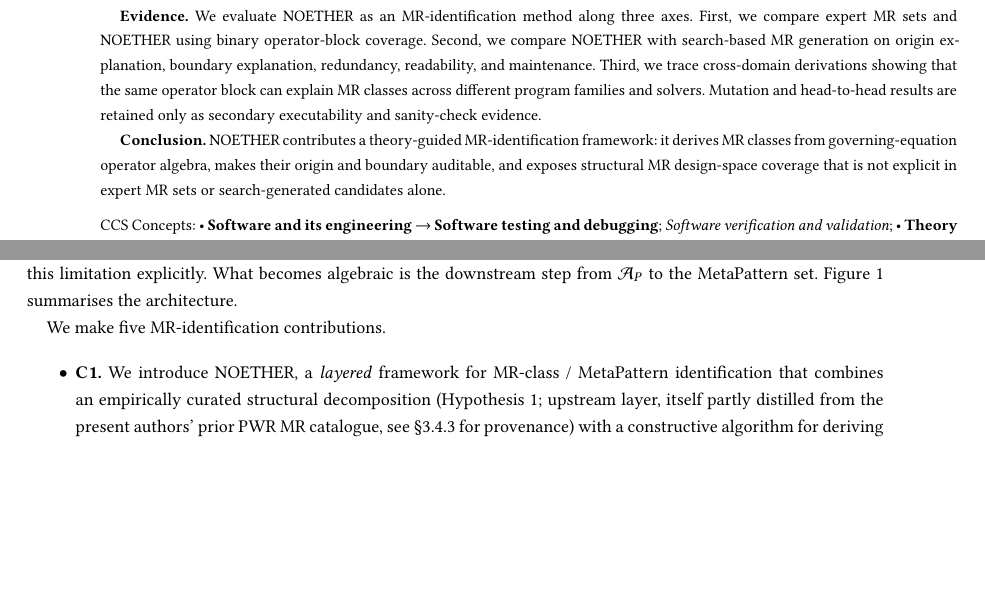
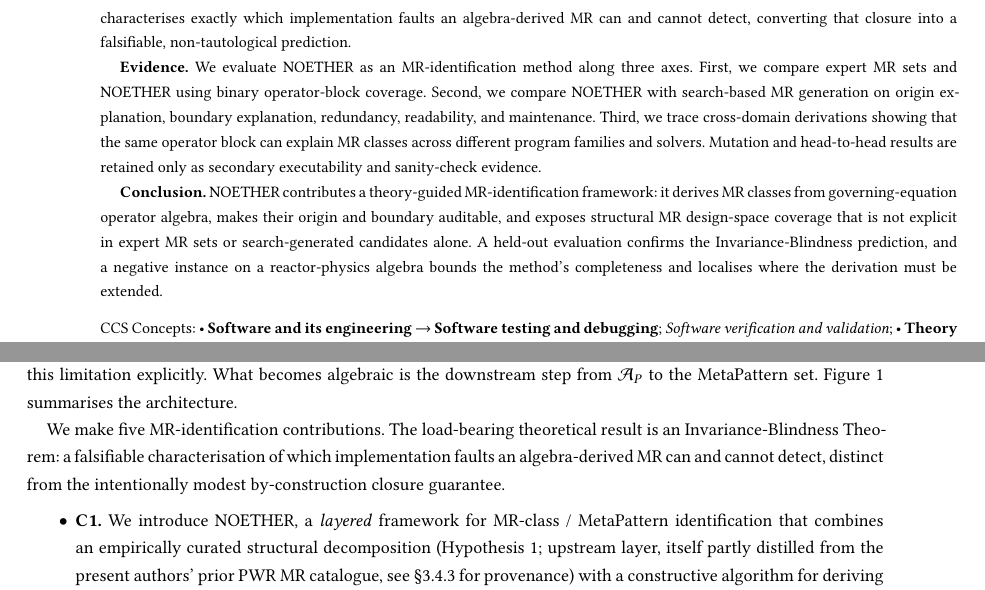
Before and after one commit to meng004/P1-MetaPattern, a LaTeX paper (NOETHER_paper_arxiv.tex): two parts of pages 2 and 3 of 81, joined at a grey line, cut at the place of the change, the shorter picture padded with empty space. Compiled offline with pdfLaTeX.

Commit message:
paper: surface the theoretical spine in the abstract and promote the IBT in contributions
Resolves the body/abstract drift identified in review: the abstract and
contribution lead sold NOETHER as a coverage/explanation MR-identification method
(the original framing) while the body's strongest material is the theoretical
spine (Invariance-Blindness Theorem + its held-out empirical confirmation + the
PWR negative instance). The abstract previously mentioned none of the theorems,
the falsifiable prediction, or the negative result.

Changes (additions only; no sentence/cite deleted, no \ref in the abstract):
  Abstract/Method   -- adds the provable downstream layer: closure as a
                       well-formedness guarantee + the Invariance-Blindness
                       Theorem as a falsifiable, non-tautological prediction.
  Abstract/Conclusion -- adds that a held-out evaluation confirms the
                       Invariance-Blindness prediction and that a reactor-physics
                       negative instance bounds completeness.
  Contributions lead -- names the Invariance-Blindness Theorem as the
                       load-bearing theoretical result, distinct from the
                       intentionally modest by-construction closure guarantee
                       (consistent with C2a's own "intentionally modest" wording).

No formal theorem relabel (closure stays Theorem 1); this is narrative-emphasis
alignment, not a renumber.

Compile-verified: pdflatex + bibtex + pdflatex x2 => exit 0, 0 fatal errors,
0 undefined references, 0 undefined citations; no digit-prefix term introduced;
abstract 363 words. .tex only.

Co-Authored-By: Claude Opus 4.8 <noreply@anthropic.com>
Claude-Session: https://claude.ai/code/session_01QgL4n1vo5VsJWGAJUVu5bD

```diff
--- a/NOETHER_paper_arxiv.tex
+++ b/NOETHER_paper_arxiv.tex
@@ -125,11 +125,11 @@
 
 \textbf{Objective.} This paper studies MR identification rather than MR fault-revealing effectiveness. We ask whether a structured, operator-algebraic method can derive a broader and more explainable MR class / MetaPattern design space than expert MR sets and search-based MR generation, by making the algebraic origin and applicability boundary of MRs explicit from program-family governing equations.
 
-\textbf{Method.} We introduce \textbf{NOETHER}, a two-level framework for equation-governed program families. The upstream layer curates a program-family operator algebra and decomposes it into recurrent operator blocks, including symmetry, order, self-adjointness, time reversal, limits, qualitative dynamics, method comparison, and relational equivalence. The downstream layer, \texttt{CONSTRUCT-MP}, derives MR classes / MetaPatterns from those blocks and then checks whether a specific program interface exposes the inputs and observations needed to instantiate an executable MR.
+\textbf{Method.} We introduce \textbf{NOETHER}, a two-level framework for equation-governed program families. The upstream layer curates a program-family operator algebra and decomposes it into recurrent operator blocks, including symmetry, order, self-adjointness, time reversal, limits, qualitative dynamics, method comparison, and relational equivalence. The downstream layer, \texttt{CONSTRUCT-MP}, derives MR classes / MetaPatterns from those blocks and then checks whether a specific program interface exposes the inputs and observations needed to instantiate an executable MR. The downstream derivation is provable: \texttt{CONSTRUCT-MP} is closed under the derivation operator, a well-formedness guarantee, and for the symmetry and self-adjoint blocks an \emph{Invariance-Blindness Theorem} characterises exactly which implementation faults an algebra-derived MR can and cannot detect, converting that closure into a falsifiable, non-tautological prediction.
 
 \textbf{Evidence.} We evaluate NOETHER as an MR-identification method along three axes. First, we compare expert MR sets and NOETHER using binary operator-block coverage. Second, we compare NOETHER with search-based MR generation on origin explanation, boundary explanation, redundancy, readability, and maintenance. Third, we trace cross-domain derivations showing that the same operator block can explain MR classes across different program families and solvers. Mutation and head-to-head results are retained only as secondary executability and sanity-check evidence.
 
-\textbf{Conclusion.} NOETHER contributes a theory-guided MR-identification framework: it derives MR classes from governing-equation operator algebra, makes their origin and boundary auditable, and exposes structural MR design-space coverage that is not explicit in expert MR sets or search-generated candidates alone.
+\textbf{Conclusion.} NOETHER contributes a theory-guided MR-identification framework: it derives MR classes from governing-equation operator algebra, makes their origin and boundary auditable, and exposes structural MR design-space coverage that is not explicit in expert MR sets or search-generated candidates alone. A held-out evaluation confirms the Invariance-Blindness prediction, and a negative instance on a reactor-physics algebra bounds the method's completeness and localises where the derivation must be extended.
 \end{abstract}
 
 %% CCS Concepts
@@ -250,7 +250,7 @@ links the result to three domain instantiations.}
 \label{fig:noether-arch}
 \end{figure}
 
-We make five MR-identification contributions.
+We make five MR-identification contributions. The load-bearing theoretical result is an Invariance-Blindness Theorem: a falsifiable characterisation of which implementation faults an algebra-derived MR can and cannot detect, distinct from the intentionally modest by-construction closure guarantee.
 
 \begin{itemize}
   \item \textbf{C1.} We introduce NOETHER, a \emph{layered} framework for MR-class / MetaPattern identification that combines an empirically curated structural decomposition (Hypothesis~\ref{hyp:seven-blocks}; upstream layer, itself partly distilled from the present authors' prior PWR MR catalogue, see \S\ref{subsec:reactor-mapping} for provenance) with a constructive algorithm for deriving MetaPatterns from a program-induced operator algebra (downstream layer).
```
